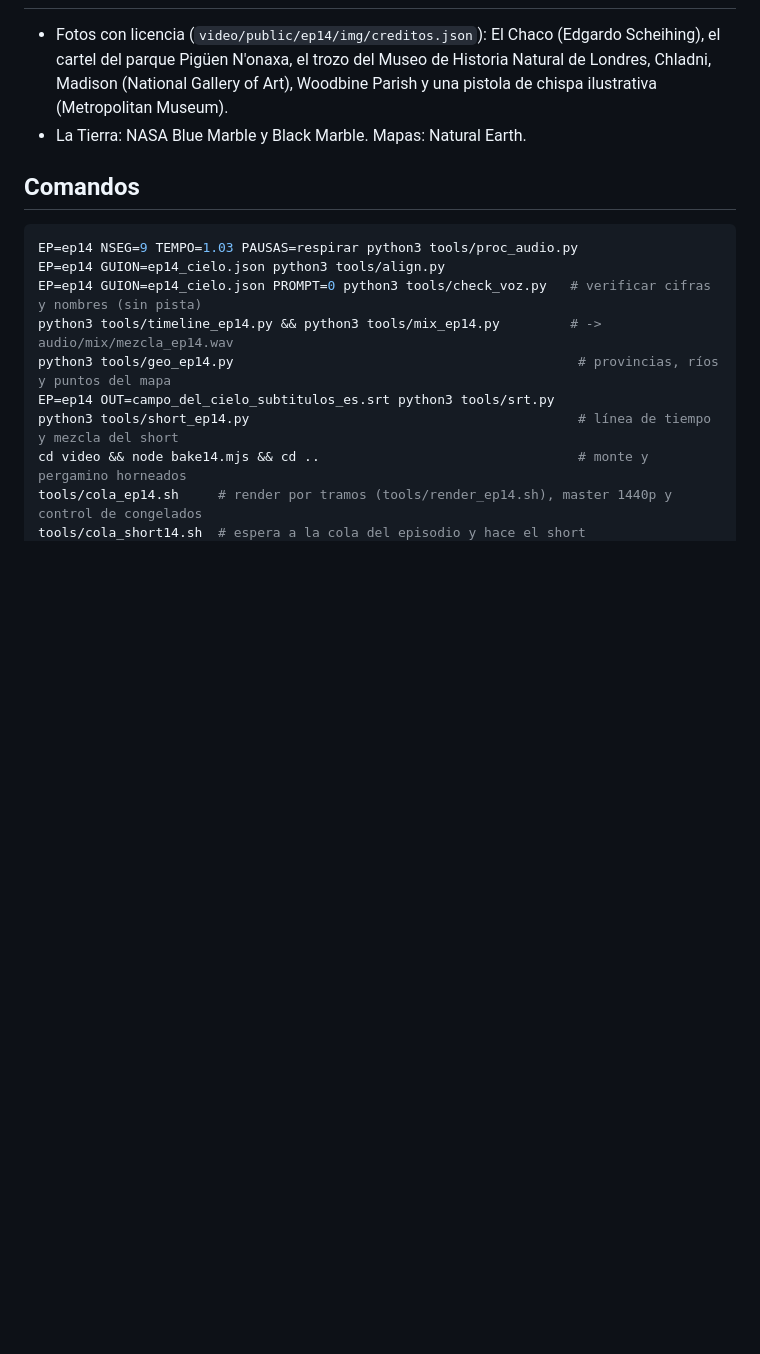
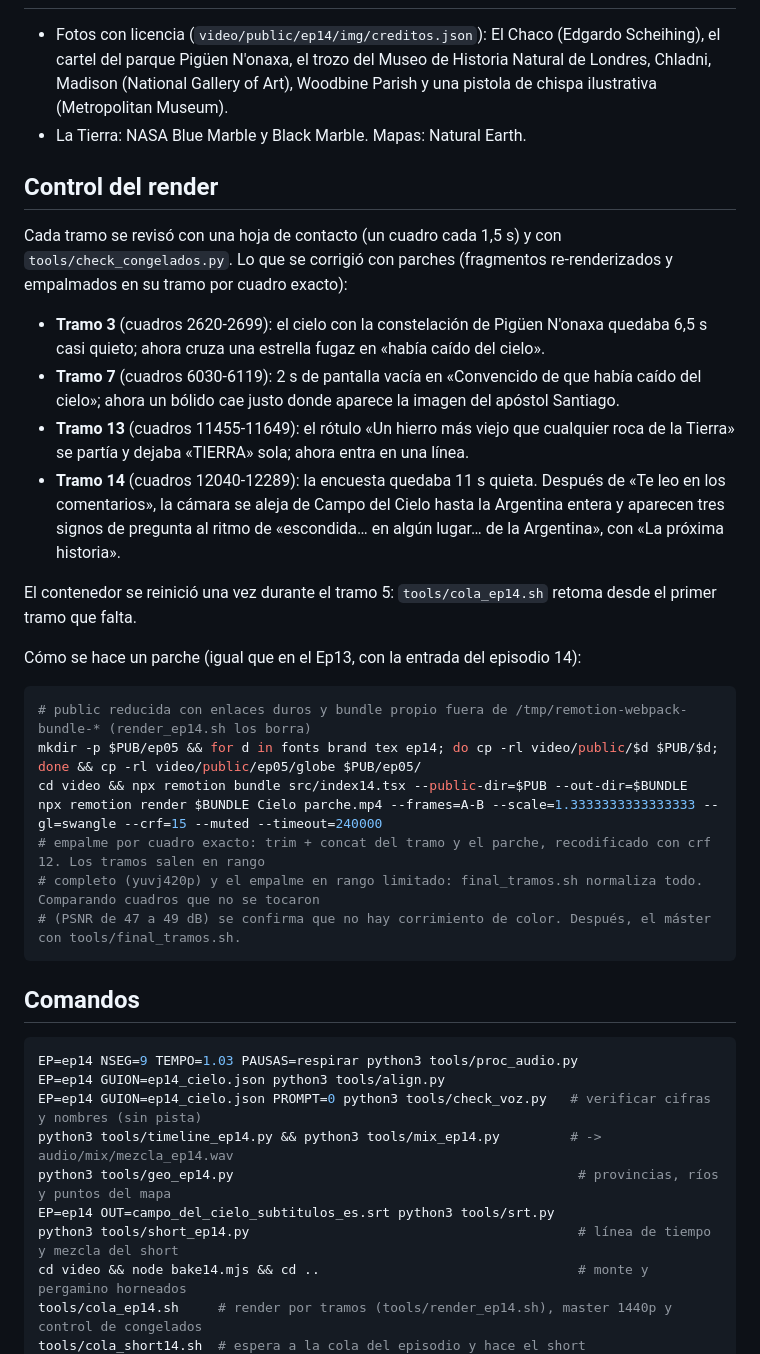
Before and after one commit to marcellomura/documental, a Markdown page: README.md, the part around the change. Drawn GitHub-style; blank space fills up the shorter version.

Commit message:
README: control del render del Ep14 (cuatro parches por cuadro exacto)
Co-Authored-By: Claude Opus 5.5 <noreply@anthropic.com>
Claude-Session: https://claude.ai/code/session_017nyQh3P1SXEAChKC4mrGiq

````diff
--- a/README.md
+++ b/README.md
@@ -578,6 +578,29 @@ Si se cambia el dibujo del monte o el filtro del pergamino, hay que volver a hor
 - Fotos con licencia (`video/public/ep14/img/creditos.json`): El Chaco (Edgardo Scheihing), el cartel del parque Pigüen N'onaxa, el trozo del Museo de Historia Natural de Londres, Chladni, Madison (National Gallery of Art), Woodbine Parish y una pistola de chispa ilustrativa (Metropolitan Museum).
 - La Tierra: NASA Blue Marble y Black Marble. Mapas: Natural Earth.
 
+## Control del render
+
+Cada tramo se revisó con una hoja de contacto (un cuadro cada 1,5 s) y con `tools/check_congelados.py`. Lo que se corrigió con parches (fragmentos re-renderizados y empalmados en su tramo por cuadro exacto):
+
+- **Tramo 3** (cuadros 2620-2699): el cielo con la constelación de Pigüen N'onaxa quedaba 6,5 s casi quieto; ahora cruza una estrella fugaz en «había caído del cielo».
+- **Tramo 7** (cuadros 6030-6119): 2 s de pantalla vacía en «Convencido de que había caído del cielo»; ahora un bólido cae justo donde aparece la imagen del apóstol Santiago.
+- **Tramo 13** (cuadros 11455-11649): el rótulo «Un hierro más viejo que cualquier roca de la Tierra» se partía y dejaba «TIERRA» sola; ahora entra en una línea.
+- **Tramo 14** (cuadros 12040-12289): la encuesta quedaba 11 s quieta. Después de «Te leo en los comentarios», la cámara se aleja de Campo del Cielo hasta la Argentina entera y aparecen tres signos de pregunta al ritmo de «escondida… en algún lugar… de la Argentina», con «La próxima historia».
+
+El contenedor se reinició una vez durante el tramo 5: `tools/cola_ep14.sh` retoma desde el primer tramo que falta.
+
+Cómo se hace un parche (igual que en el Ep13, con la entrada del episodio 14):
+
+```bash
+# public reducida con enlaces duros y bundle propio fuera de /tmp/remotion-webpack-bundle-* (render_ep14.sh los borra)
+mkdir -p $PUB/ep05 && for d in fonts brand tex ep14; do cp -rl video/public/$d $PUB/$d; done && cp -rl video/public/ep05/globe $PUB/ep05/
+cd video && npx remotion bundle src/index14.tsx --public-dir=$PUB --out-dir=$BUNDLE
+npx remotion render $BUNDLE Cielo parche.mp4 --frames=A-B --scale=1.3333333333333333 --gl=swangle --crf=15 --muted --timeout=240000
+# empalme por cuadro exacto: trim + concat del tramo y el parche, recodificado con crf 12. Los tramos salen en rango
+# completo (yuvj420p) y el empalme en rango limitado: final_tramos.sh normaliza todo. Comparando cuadros que no se tocaron
+# (PSNR de 47 a 49 dB) se confirma que no hay corrimiento de color. Después, el máster con tools/final_tramos.sh.
+```
+
 ## Comandos
 
 ```bash
````
